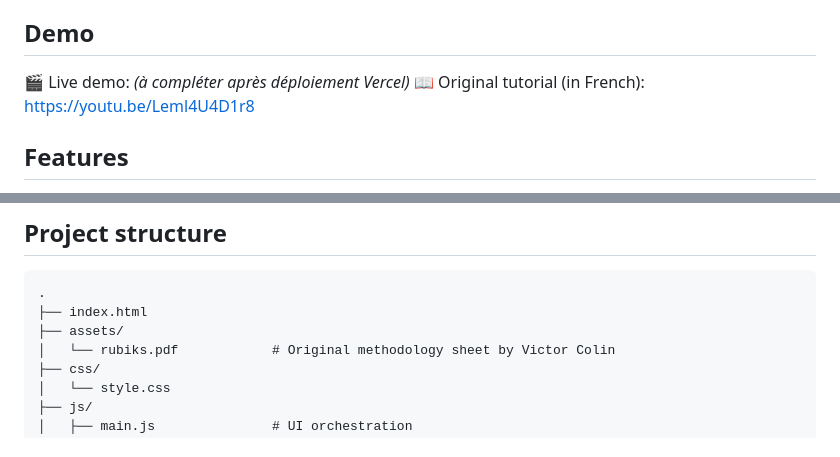
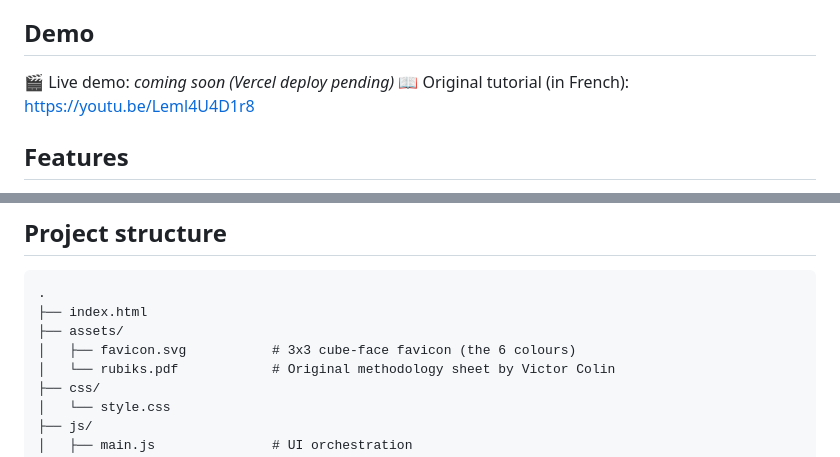
Before and after one commit to BryanBradfo/rubiksera, a Markdown page: README.md, 2 parts joined by grey strips. Rendered like a GitHub page.

Commit message:
README: anglicize demo placeholder, add favicon.svg to structure

```diff
--- a/README.md
+++ b/README.md
@@ -8,7 +8,7 @@ Victor Colin's beginner method**, with synchronized text in French or English.
 
 ## Demo
 
-🎬 Live demo: _(à compléter après déploiement Vercel)_
+🎬 Live demo: _coming soon (Vercel deploy pending)_
 📖 Original tutorial (in French): https://youtu.be/Leml4U4D1r8
 
 ## Features
@@ -45,6 +45,7 @@ from CDN via importmap.
 .
 ├── index.html
 ├── assets/
+│   ├── favicon.svg           # 3x3 cube-face favicon (the 6 colours)
 │   └── rubiks.pdf            # Original methodology sheet by Victor Colin
 ├── css/
 │   └── style.css
```
